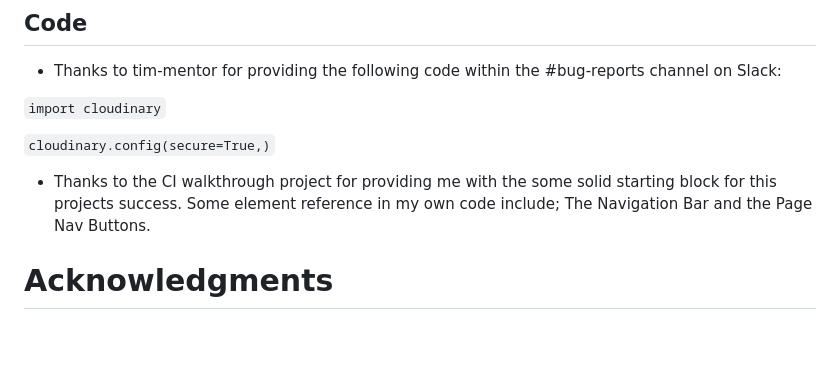
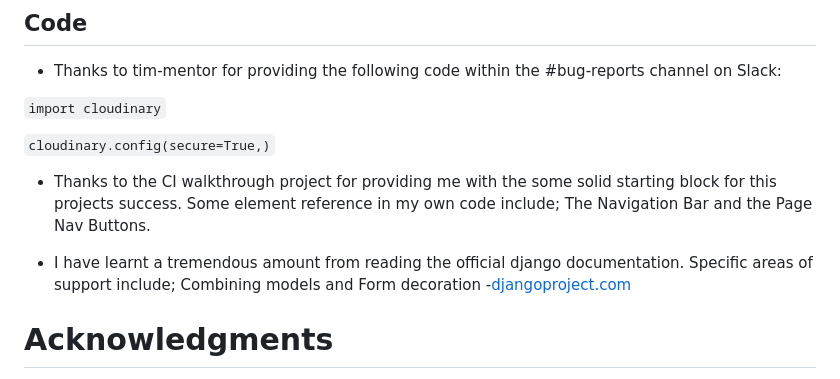
Before and after one commit to MichaelSturgeon/Foresight, a Markdown page: README.md, the part around the change. Drawn GitHub-style; blank space fills up the shorter version.

Commit message:
Add acknowledgment

```diff
--- a/README.md
+++ b/README.md
@@ -263,5 +263,8 @@ Navigate to the GitHub Repository you want to clone:
 `cloudinary.config(secure=True,)`
 
 - Thanks to the CI walkthrough project for providing me with the some solid starting block for this projects success. Some element reference in my own code include; The Navigation Bar and the Page Nav Buttons.
+
+- I have learnt a tremendous amount from reading the official django documentation. Specific areas of support include; Combining models and Form decoration -[djangoproject.com](https://www.djangoproject.com/)
+
 # Acknowledgments
 The completion of this project would not have been possible without the support of my partner; the patience, motivation, and enthusiasm she offers is second to none!
```
